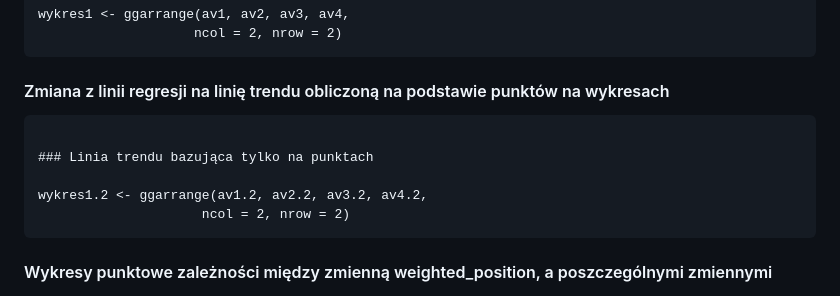
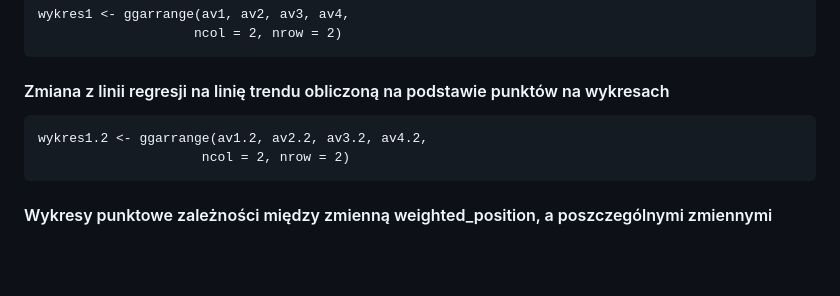
Before and after one commit to MichalMSlusarski/Projekt-przejsciowy-2, a Markdown page: README.md, the part around the change. GitHub-like rendering; blank space fills up the shorter version.

````diff
--- a/README.md
+++ b/README.md
@@ -173,9 +173,6 @@ wykres1 <- ggarrange(av1, av2, av3, av4,
 #### Zmiana z linii regresji na linię trendu obliczoną na podstawie punktów na wykresach
 
 ```{r, message = FALSE}
-
-### Linia trendu bazująca tylko na punktach
-
 wykres1.2 <- ggarrange(av1.2, av2.2, av3.2, av4.2,
                      ncol = 2, nrow = 2)
 ```
````
